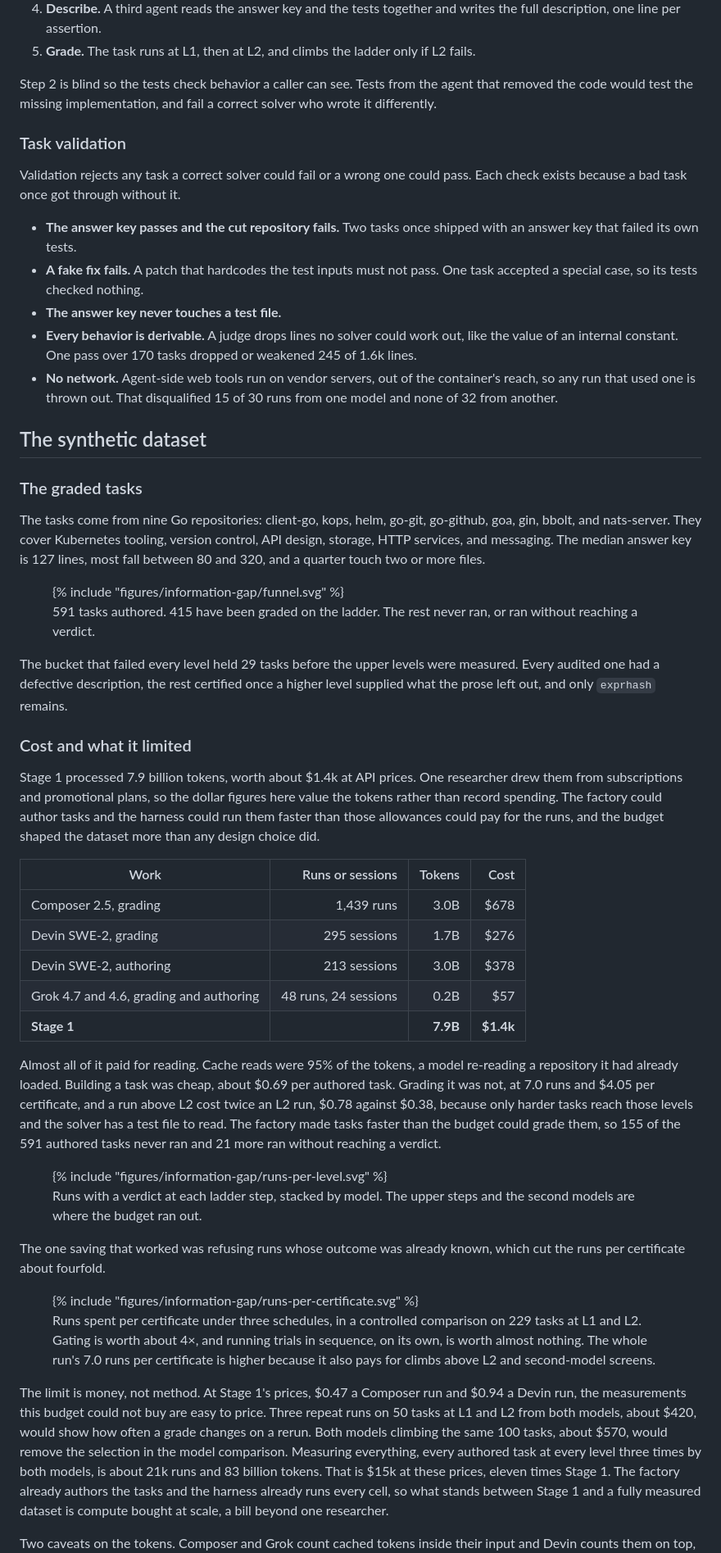
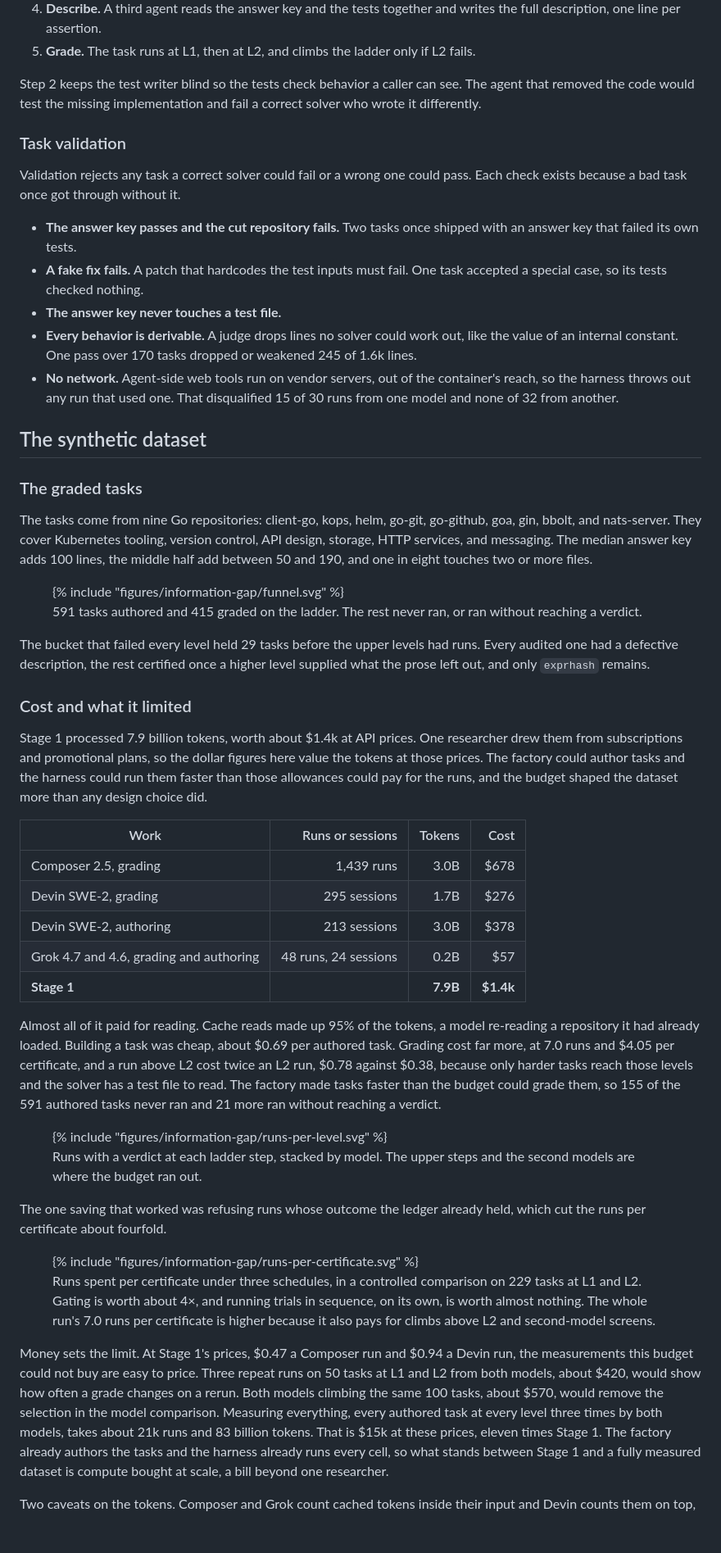
Before and after one commit to Evan-Kim2028/evan_writings, a Markdown page: src/writings/difficulty-is-an-information-gap.md, the part around one of its changes. Shown at 82% size. Drawn GitHub-style; blank space fills up the shorter version.

```diff
--- a/src/writings/difficulty-is-an-information-gap.md
+++ b/src/writings/difficulty-is-an-information-gap.md
@@ -242,8 +243,9 @@ Three agents and a Docker harness build each task.
    description, one line per assertion.
 5. **Grade.** The task runs at L1, then at L2, and climbs the ladder only if L2 fails.
 
-Step 2 is blind so the tests check behavior a caller can see. Tests from the agent that removed
-the code would test the missing implementation, and fail a correct solver who wrote it differently.
+Step 2 keeps the test writer blind so the tests check behavior a caller can see. The agent that
+removed the code would test the missing implementation and fail a correct solver who wrote it
+differently.
 
 ### Task validation
 
@@ -252,14 +254,14 @@ because a bad task once got through without it.
 
 - **The answer key passes and the cut repository fails.** Two tasks once shipped with an answer key
   that failed its own tests.
-- **A fake fix fails.** A patch that hardcodes the test inputs must not pass. One task accepted a
+- **A fake fix fails.** A patch that hardcodes the test inputs must fail. One task accepted a
   special case, so its tests checked nothing.
 - **The answer key never touches a test file.**
 - **Every behavior is derivable.** A judge drops lines no solver could work out, like the value of
   an internal constant. One pass over 170 tasks dropped or weakened 245 of 1.6k lines.
-- **No network.** Agent-side web tools run on vendor servers, out of the container's reach, so any
-  run that used one is thrown out. That disqualified 15 of 30 runs from one model and none of 32
-  from another.
+- **No network.** Agent-side web tools run on vendor servers, out of the container's reach, so the
+  harness throws out any run that used one. That disqualified 15 of 30 runs from one model and none
+  of 32 from another.
 
 ## The synthetic dataset
 
@@ -267,25 +269,24 @@ because a bad task once got through without it.
 
 The tasks come from nine Go repositories: client-go, kops, helm, go-git, go-github, goa, gin, bbolt,
 and nats-server. They cover Kubernetes tooling, version control, API design, storage, HTTP
-services, and messaging. The median answer key is 127 lines, most fall between 80 and 320, and a
-quarter touch two or more files.
+services, and messaging. The median answer key adds 100 lines, the middle half add between 50 and
+190, and one in eight touches two or more files.
 
 <figure class="fig-inline">
 {% include "figures/information-gap/funnel.svg" %}
-<figcaption>591 tasks authored. 415 have been graded on the ladder. The rest never ran, or ran without reaching a verdict.</figcaption>
+<figcaption>591 tasks authored and 415 graded on the ladder. The rest never ran, or ran without reaching a verdict.</figcaption>
 </figure>
 
-The bucket that failed every level held 29 tasks before the upper levels were measured. Every
-audited one had a defective description, the rest certified once a higher level supplied what the
-prose left out, and only `exprhash` remains.
+The bucket that failed every level held 29 tasks before the upper levels had runs. Every audited
+one had a defective description, the rest certified once a higher level supplied what the prose
+left out, and only `exprhash` remains.
 
 ### Cost and what it limited
 
-Stage 1 processed 7.9 billion tokens, worth about $1.4k at API prices. One researcher drew them
-from subscriptions and promotional plans, so the dollar figures here value the tokens rather than
-record spending. The factory could author tasks and the harness could run them faster than those
-allowances could pay for the runs, and the budget shaped the dataset more than any design choice
-did.
+Stage 1 processed 7.9 billion tokens, worth about $1.4k at API prices. One researcher drew them from
+subscriptions and promotional plans, so the dollar figures here value the tokens at those prices.
+The factory could author tasks and the harness could run them faster than those allowances could
+pay for the runs, and the budget shaped the dataset more than any design choice did.
 
 | Work | Runs or sessions | Tokens | Cost |
 |---|---:|---:|---:|
@@ -295,11 +296,11 @@ did.
 | Grok 4.7 and 4.6, grading and authoring | 48 runs, 24 sessions | 0.2B | $57 |
 | **Stage 1** | | **7.9B** | **$1.4k** |
 
-Almost all of it paid for reading. Cache reads were 95% of the tokens, a model re-reading a
+Almost all of it paid for reading. Cache reads made up 95% of the tokens, a model re-reading a
 repository it had already loaded. Building a task was cheap, about $0.69 per authored task.
-Grading it was not, at 7.0 runs and $4.05 per certificate, and a run above L2 cost twice an L2 run,
-$0.78 against $0.38, because only harder tasks reach those levels and the solver has a test file
-to read. The factory made tasks faster than the budget could grade them, so 155 of the 591
+Grading cost far more, at 7.0 runs and $4.05 per certificate, and a run above L2 cost twice an L2
+run, $0.78 against $0.38, because only harder tasks reach those levels and the solver has a test
+file to read. The factory made tasks faster than the budget could grade them, so 155 of the 591
 authored tasks never ran and 21 more ran without reaching a verdict.
 
 <figure class="fig-inline">
@@ -307,22 +308,22 @@ authored tasks never ran and 21 more ran without reaching a verdict.
 <figcaption>Runs with a verdict at each ladder step, stacked by model. The upper steps and the second models are where the budget ran out.</figcaption>
 </figure>
 
-The one saving that worked was refusing runs whose outcome was already known, which cut the runs
-per certificate about fourfold.
+The one saving that worked was refusing runs whose outcome the ledger already held, which cut the
+runs per certificate about fourfold.
 
 <figure class="fig-inline">
 {% include "figures/information-gap/runs-per-certificate.svg" %}
 <figcaption>Runs spent per certificate under three schedules, in a controlled comparison on 229 tasks at L1 and L2. Gating is worth about 4×, and running trials in sequence, on its own, is worth almost nothing. The whole run's 7.0 runs per certificate is higher because it also pays for climbs above L2 and second-model screens.</figcaption>
 </figure>
 
-The limit is money, not method. At Stage 1's prices, $0.47 a Composer run and $0.94 a Devin run,
-the measurements this budget could not buy are easy to price. Three repeat runs on 50 tasks at L1
-and L2 from both models, about $420, would show how often a grade changes on a rerun. Both models
+Money sets the limit. At Stage 1's prices, $0.47 a Composer run and $0.94 a Devin run, the
+measurements this budget could not buy are easy to price. Three repeat runs on 50 tasks at L1 and
+L2 from both models, about $420, would show how often a grade changes on a rerun. Both models
 climbing the same 100 tasks, about $570, would remove the selection in the model comparison.
-Measuring everything, every authored task at every level three times by both models, is about 21k
-runs and 83 billion tokens. That is $15k at these prices, eleven times Stage 1. The factory already
-authors the tasks and the harness already runs every cell, so what stands between Stage 1 and a
-fully measured dataset is compute bought at scale, a bill beyond one researcher.
+Measuring everything, every authored task at every level three times by both models, takes about
+21k runs and 83 billion tokens. That is $15k at these prices, eleven times Stage 1. The factory
+already authors the tasks and the harness already runs every cell, so what stands between Stage 1
+and a fully measured dataset is compute bought at scale, a bill beyond one researcher.
 
 Two caveats on the tokens. Composer and Grok count cached tokens inside their input and Devin
 counts them on top, so each total follows its vendor's convention. Devin bills in Agent Compute
```
Also changed, not shown: other parts of src/writings/difficulty-is-an-information-gap.md (+106 -104 lines).
